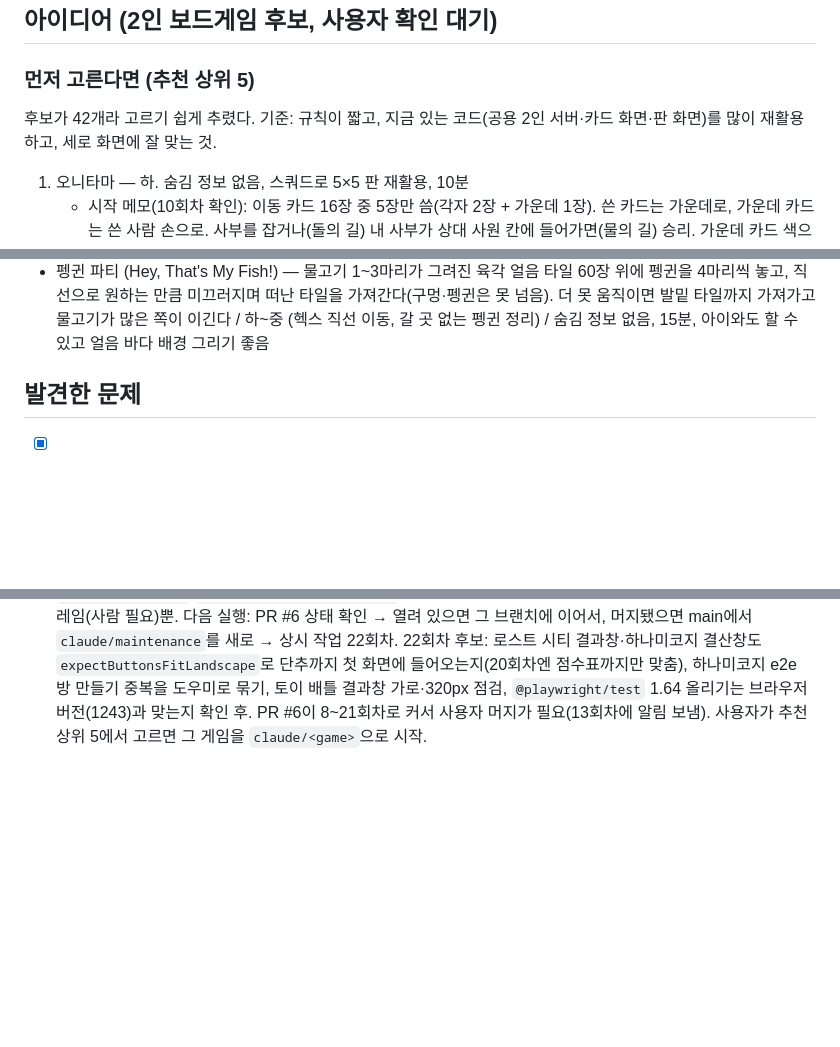
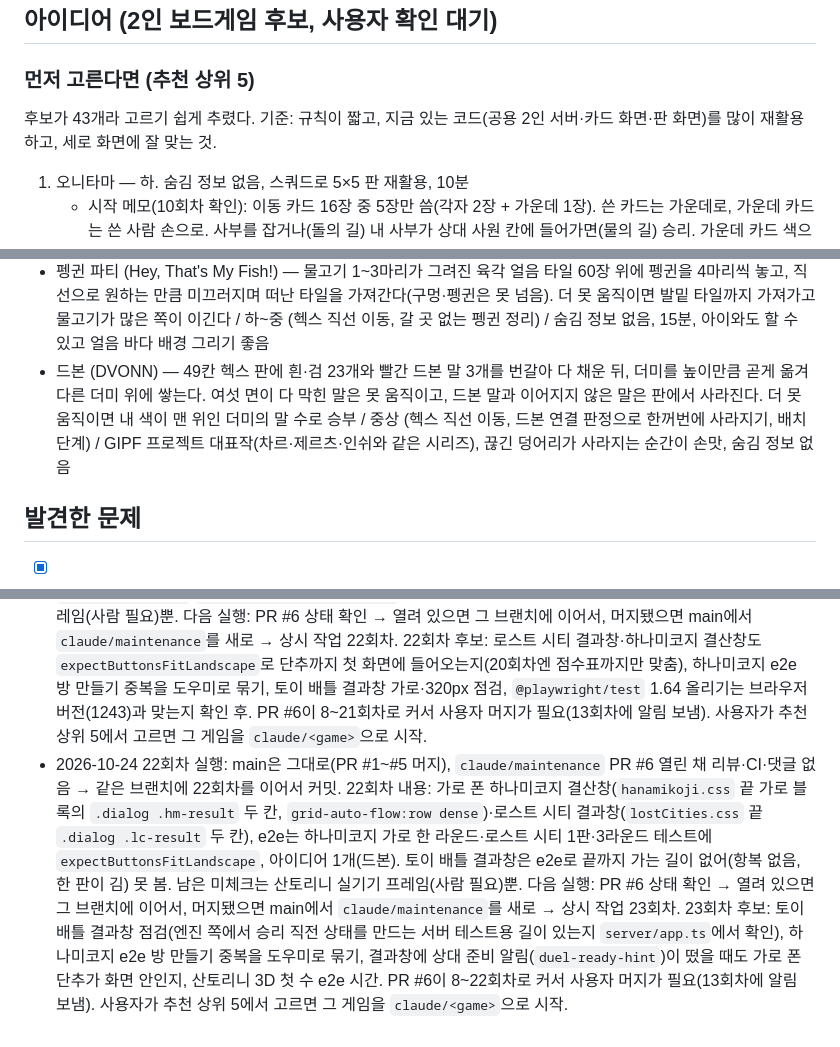
Before and after one commit to fourjae/toy-game, a Markdown page: TODO.md, 3 parts joined by grey strips. Rendered like a GitHub page; blank space fills up the shorter version.

Commit message:
TODO: 상시 작업 22회차 기록, 아이디어 1개(드본), 다음 실행 메모
Co-Authored-By: Claude Opus 5.5 <noreply@anthropic.com>
Claude-Session: https://claude.ai/code/session_012McU8kQHdj2LLqv2sqLNoS

```diff
--- a/TODO.md
+++ b/TODO.md
@@ -47,7 +47,7 @@
 
 ### 먼저 고른다면 (추천 상위 5)
 
-후보가 42개라 고르기 쉽게 추렸다. 기준: 규칙이 짧고, 지금 있는 코드(공용 2인 서버·카드 화면·판 화면)를 많이 재활용하고, 세로 화면에 잘 맞는 것.
+후보가 43개라 고르기 쉽게 추렸다. 기준: 규칙이 짧고, 지금 있는 코드(공용 2인 서버·카드 화면·판 화면)를 많이 재활용하고, 세로 화면에 잘 맞는 것.
 
 1. 오니타마 — 하. 숨김 정보 없음, 스쿼드로 5×5 판 재활용, 10분
    - 시작 메모(10회차 확인): 이동 카드 16장 중 5장만 씀(각자 2장 + 가운데 1장). 쓴 카드는 가운데로, 가운데 카드는 쓴 사람 손으로. 사부를 잡거나(돌의 길) 내 사부가 상대 사원 칸에 들어가면(물의 길) 승리. 가운데 카드 색으로 선공. 숨김 정보 없음 → view는 그대로 보내도 됨
@@ -106,6 +106,7 @@
 - 라인즈 오브 액션 (Lines of Action) — 8×8 판 가장자리에 12개씩 놓고, 말이 놓인 줄(가로·세로·대각)의 말 수만큼 정확히 움직여(내 말은 넘고 상대 말은 못 넘음, 상대 말 위에 서면 잡음) 내 말 전부를 한 덩어리로 먼저 잇는다 / 하 (이동 거리 세기, 8방향 연결 판정, 동시에 이어지면 둔 쪽 승) / 1960년대 고전 추상, 숨김 정보 없음, 스쿼드로·오니타마 판 코드 재활용, 10분
 - 제르츠 (ZÈRTZ) — 고리 37개짜리 헥스 판에 같이 쓰는 구슬(흰 6·회색 8·검정 10)을 하나 놓고 가장자리 고리 하나를 빼서 판이 줄어든다. 구슬로 뛰어넘어 잡기는 꼭 해야 하고, 떨어져 나간 꽉 찬 고리 묶음도 가져간다. 흰 4·회색 5·검정 6 또는 세 색 3개씩 모으면 승리 / 중상 (빼낼 수 있는 고리 판정, 연속 잡기 강제, 고립 묶음 판정) / GIPF 프로젝트, 판이 점점 줄어드는 모습이 손맛이고 차르와 함께 헥스 엔진 공유 가능
 - 펭귄 파티 (Hey, That's My Fish!) — 물고기 1~3마리가 그려진 육각 얼음 타일 60장 위에 펭귄을 4마리씩 놓고, 직선으로 원하는 만큼 미끄러지며 떠난 타일을 가져간다(구멍·펭귄은 못 넘음). 더 못 움직이면 발밑 타일까지 가져가고 물고기가 많은 쪽이 이긴다 / 하~중 (헥스 직선 이동, 갈 곳 없는 펭귄 정리) / 숨김 정보 없음, 15분, 아이와도 할 수 있고 얼음 바다 배경 그리기 좋음
+- 드본 (DVONN) — 49칸 헥스 판에 흰·검 23개와 빨간 드본 말 3개를 번갈아 다 채운 뒤, 더미를 높이만큼 곧게 옮겨 다른 더미 위에 쌓는다. 여섯 면이 다 막힌 말은 못 움직이고, 드본 말과 이어지지 않은 말은 판에서 사라진다. 더 못 움직이면 내 색이 맨 위인 더미의 말 수로 승부 / 중상 (헥스 직선 이동, 드본 연결 판정으로 한꺼번에 사라지기, 배치 단계) / GIPF 프로젝트 대표작(차르·제르츠·인쉬와 같은 시리즈), 끊긴 덩어리가 사라지는 순간이 손맛, 숨김 정보 없음
 
 ## 발견한 문제
 
@@ -183,3 +184,4 @@
 - 2026-10-23 19회차 실행: main은 그대로(PR #1~#5 머지), `claude/maintenance` PR #6 열린 채 리뷰·CI·댓글 없음 → 같은 브랜치에 19회차를 이어서 커밋. 19회차 내용: 가로 폰 자이푸르 겹침 버그(`jaipur.css` 끝 가로 블록의 `grid-template-rows:repeat(6,max-content)`, `.jp-stall-coins` 한 줄), `narrow.spec.ts` 가로 폰 자이푸르 한 라운드 테스트, 가로 안내 기억(`src/useRotateDismissed.ts`, 키 `rotate.dismissed.<게임>`), 아이디어 1개(라인즈 오브 액션). 가로 폰 자이푸르 결산창은 창 안 스크롤로 다음 라운드 단추에 닿음, 로스트 시티 가로 손패 고르기도 차례 안내와 안 겹침. 남은 미체크는 산토리니 실기기 프레임(사람 필요)뿐. 다음 실행: PR #6 상태 확인 → 열려 있으면 그 브랜치에 이어서, 머지됐으면 main에서 `claude/maintenance`를 새로 → 상시 작업 20회차. 20회차 후보: e2e 데스크톱이 8.6분으로 늘어 한 판 끝까지 두는 테스트들(자이푸르 세로·가로 둘 다 있음)을 하나로 합칠지 검토, 가로 폰 로스트 시티 결과표·하나미코지 결산창 높이, 자이푸르 가판대 토큰이 넘칠 때 마지막(새) 토큰이 보이게 오른쪽 끝으로 밀기, 토이 배틀 가로 안내 문구(토이 배틀은 정말 세로 전용). PR #6이 8~19회차로 커서 사용자 머지가 필요(13회차에 알림 보냄). 사용자가 추천 상위 5에서 고르면 그 게임을 `claude/<game>`으로 시작.
 - 2026-10-24 20회차 실행: main은 그대로(PR #1~#5 머지), `claude/maintenance` PR #6 열린 채 리뷰·CI·댓글 없음 → 같은 브랜치에 20회차를 이어서 커밋. 20회차 내용: 자이푸르 가판대 자동 스크롤(`src/jaipur/Jaipur.tsx` `StallCoins`), 가로 폰 결산창 압축(`style.css`·`hanamikoji.css`·`lostCities.css` 끝 가로 블록), 하나미코지 한 라운드 e2e를 `SIZES`(일반/320px/가로 폰) 세 크기로, 토이 배틀 가로 안내 문구, `npm audit fix`(body-parser), 아이디어 1개(제르츠). e2e 전체가 19회차 15.5분 → 9.8분으로 줄었는데 코드 변화보다 환경 차이로 보임(테스트 합치기는 보류). 남은 미체크는 산토리니 실기기 프레임(사람 필요)뿐. 다음 실행: PR #6 상태 확인 → 열려 있으면 그 브랜치에 이어서, 머지됐으면 main에서 `claude/maintenance`를 새로 → 상시 작업 21회차. 21회차 후보: 가로 폰 자이푸르 결산창도 하나미코지·로스트 시티처럼 첫 화면에 점수가 다 들어오는지(이번엔 공용 창 여백만 줄어듦), 스쿼드로·산토리니 승리창 가로 폰 높이, 하나미코지 e2e 첫 테스트와 한 라운드 테스트의 방 만들기 중복을 도우미로 묶기, 의존성 패치 업데이트(express 5.3, socket.io 4.8.4, react 19.3.1 — 같은 메이저 안, 테스트로 확인). PR #6이 8~20회차로 커서 사용자 머지가 필요(13회차에 알림 보냄). 사용자가 추천 상위 5에서 고르면 그 게임을 `claude/<game>`으로 시작.
 - 2026-10-24 21회차 실행: main은 그대로(PR #1~#5 머지), `claude/maintenance` PR #6 열린 채 리뷰·CI·댓글 없음 → 같은 브랜치에 21회차를 이어서 커밋. 21회차 내용: 의존성 패치 업데이트(lockfile만), 가로 폰 스쿼드로·산토리니 승리창(`duel.css` 끝)과 자이푸르 결산창(`jaipur.css` 끝) 한 화면에, e2e 도우미 `tests/e2e/fit.ts`(`expectButtonsFitLandscape`), 아이디어 1개(펭귄 파티). 남은 미체크는 산토리니 실기기 프레임(사람 필요)뿐. 다음 실행: PR #6 상태 확인 → 열려 있으면 그 브랜치에 이어서, 머지됐으면 main에서 `claude/maintenance`를 새로 → 상시 작업 22회차. 22회차 후보: 로스트 시티 결과창·하나미코지 결산창도 `expectButtonsFitLandscape`로 단추까지 첫 화면에 들어오는지(20회차엔 점수표까지만 맞춤), 하나미코지 e2e 방 만들기 중복을 도우미로 묶기, 토이 배틀 결과창 가로·320px 점검, `@playwright/test` 1.64 올리기는 브라우저 버전(1243)과 맞는지 확인 후. PR #6이 8~21회차로 커서 사용자 머지가 필요(13회차에 알림 보냄). 사용자가 추천 상위 5에서 고르면 그 게임을 `claude/<game>`으로 시작.
+- 2026-10-24 22회차 실행: main은 그대로(PR #1~#5 머지), `claude/maintenance` PR #6 열린 채 리뷰·CI·댓글 없음 → 같은 브랜치에 22회차를 이어서 커밋. 22회차 내용: 가로 폰 하나미코지 결산창(`hanamikoji.css` 끝 가로 블록의 `.dialog .hm-result` 두 칸, `grid-auto-flow:row dense`)·로스트 시티 결과창(`lostCities.css` 끝 `.dialog .lc-result` 두 칸), e2e는 하나미코지 가로 한 라운드·로스트 시티 1판·3라운드 테스트에 `expectButtonsFitLandscape`, 아이디어 1개(드본). 토이 배틀 결과창은 e2e로 끝까지 가는 길이 없어(항복 없음, 한 판이 김) 못 봄. 남은 미체크는 산토리니 실기기 프레임(사람 필요)뿐. 다음 실행: PR #6 상태 확인 → 열려 있으면 그 브랜치에 이어서, 머지됐으면 main에서 `claude/maintenance`를 새로 → 상시 작업 23회차. 23회차 후보: 토이 배틀 결과창 점검(엔진 쪽에서 승리 직전 상태를 만드는 서버 테스트용 길이 있는지 `server/app.ts`에서 확인), 하나미코지 e2e 방 만들기 중복을 도우미로 묶기, 결과창에 상대 준비 알림(`duel-ready-hint`)이 떴을 때도 가로 폰 단추가 화면 안인지, 산토리니 3D 첫 수 e2e 시간. PR #6이 8~22회차로 커서 사용자 머지가 필요(13회차에 알림 보냄). 사용자가 추천 상위 5에서 고르면 그 게임을 `claude/<game>`으로 시작.
```
Also changed, not shown: other parts of TODO.md (+4 -4 lines).
